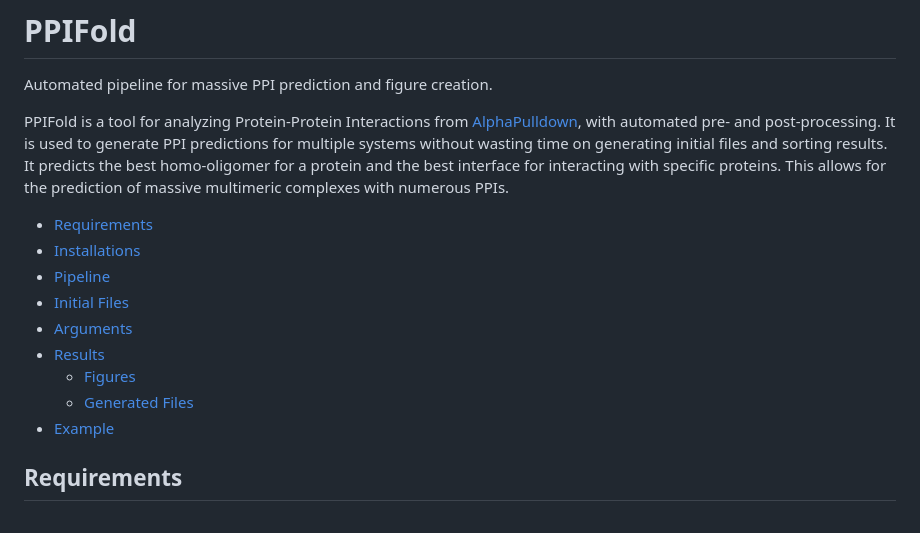
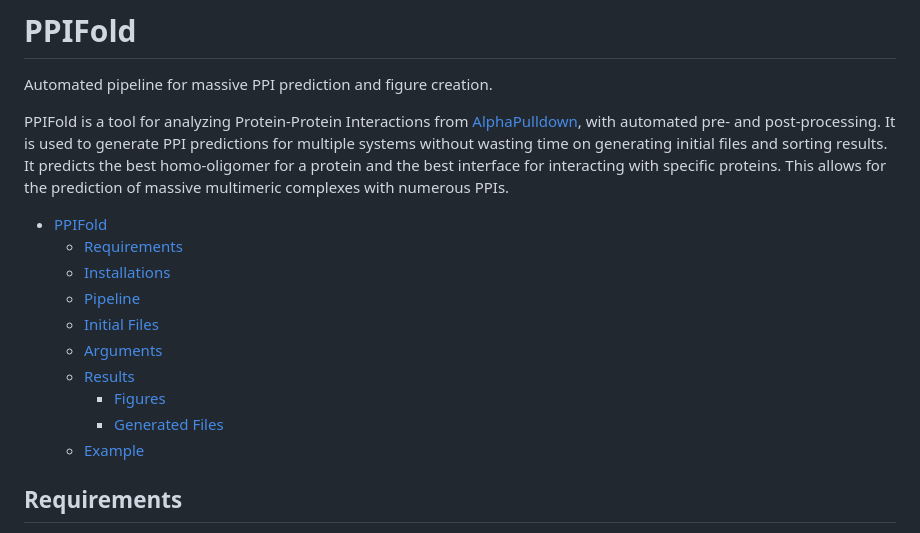
Before and after one commit to Qrouger/PPIFold, a Markdown page: README.md, the part around the change printed below. Drawn GitHub-style.

```diff
--- a/README.md
+++ b/README.md
@@ -4,16 +5,16 @@ Automated pipeline for massive PPI prediction and figure creation.
 PPIFold is a tool for analyzing Protein-Protein Interactions from [AlphaPulldown](https://github.com/KosinskiLab/AlphaPulldown#alphapulldown-version-200), with automated pre- and post-processing. It is used to generate PPI predictions for multiple systems without wasting time on generating initial files and sorting results. It predicts the best homo-oligomer for a protein and the best interface for interacting with specific proteins. This allows for the prediction of massive multimeric complexes with numerous PPIs.
 
 <!-- TOC start (generated with https://github.com/derlin/bitdowntoc) -->
-
-- [Requirements](#requirements)
-- [Installations](#installations)
-- [Pipeline](#pipeline)
-- [Initial Files](#initial-files)
-- [Arguments<br>](#arguments)
-- [Results](#results)
-  + [Figures](#figures)
-  + [Generated Files](#generated-files)
-- [Example](#example)
+- [PPIFold](#ppifold)
+  * [Requirements](#requirements)
+  * [Installations](#installations)
+  * [Pipeline](#pipeline)
+  * [Initial Files](#initial-files)
+  * [Arguments<br>](#arguments)
+  * [Results](#results)
+    + [Figures](#figures)
+    + [Generated Files](#generated-files)
+  * [Example](#example)
 
 <!-- TOC end -->
 
```
Also changed, not shown: other parts of README.md (+1 -0 lines).
